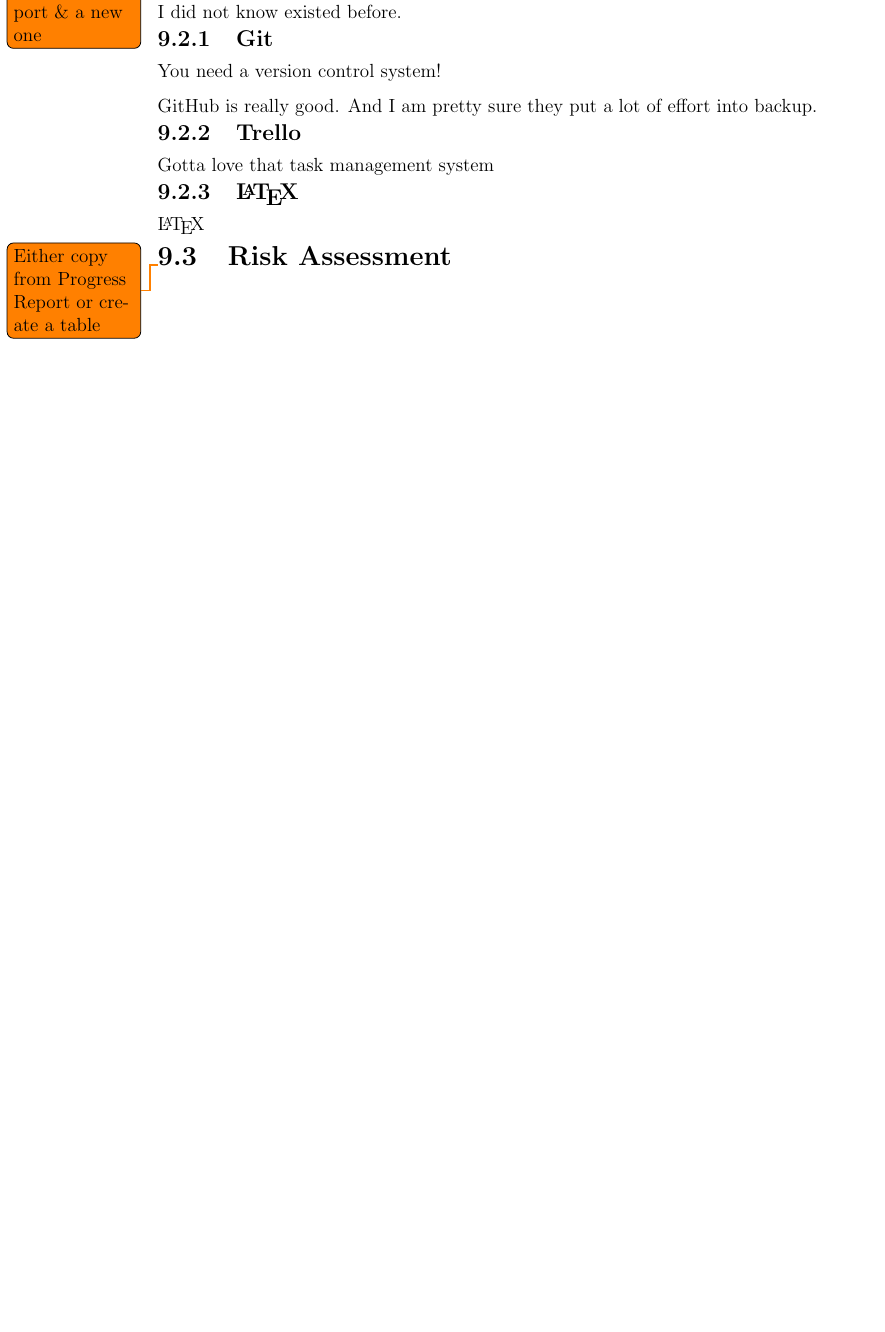
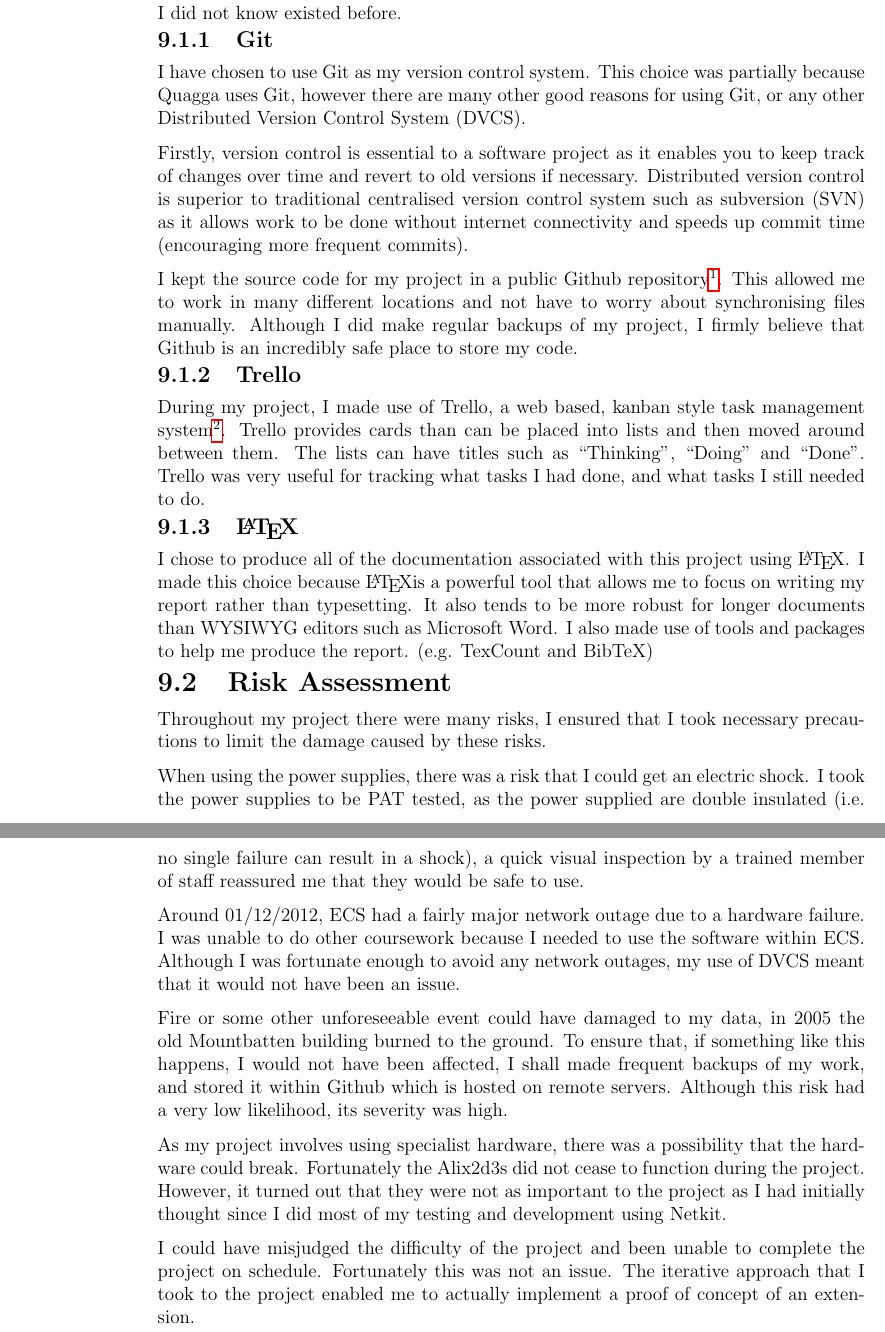
Before and after one commit to edderick/third-year-project, a LaTeX thesis (docs/FinalReport/FinalReport.tex): part of page 30 of 44 before the commit and two parts of pages 30 and 31 of 50 after it, the two joined at a grey line, cut so that both start at the same text, the shorter picture padded with empty space. Compiled offline with pdfLaTeX.

Commit message:
Added some content to project management

```diff
--- a/docs/FinalReport/FinalReport.tex
+++ b/docs/FinalReport/FinalReport.tex
@@ -1106,10 +1106,6 @@
 \chapter{Project Management}
 \todo{If I have too many words, This can be pulled into appendix?}
 
-\section{Gantt Charts}
-\todo{Gant chart from the progress report \& a new one}
-The most exciting part of this document!
-
 \section{Tools}
 A personal goal for my project was to make use of lots of new tools. During the
 project, I did end up using a wide variety of tools. A lot of the tools I had
@@ -1117,15 +1113,72 @@
 found I had to use features that I did not know existed before.
 
 \subsection{Git}
-You need a version control system!
+I have chosen to use Git as my version control system. This choice was
+partially because Quagga uses Git, however there are many other good reasons for
+using Git, or any other Distributed Version Control System (DVCS).
 
-GitHub is really good. And I am pretty sure they put a lot of effort into backup.
+\nomenclature{DVCS}{Distributed Version Control System} Firstly, version control
+is essential to a software project as it enables you to keep track of changes
+over time and revert to old versions if necessary. Distributed version control
+is superior to traditional centralised version control system such as subversion
+(SVN) as it allows work to be done without internet connectivity and speeds up
+commit time (encouraging more frequent commits).
+
+I kept the source code for my project in a public Github repository\footnote{My
+project's Github can be found here at
+\url{https://github.com/edderick/quagga\_zOSPF}}. This allowed me to work in
+many different locations and not have to worry about synchronising files
+manually. Although I did make regular backups of my project, I firmly believe
+that Github is an incredibly safe place to store my code.
 
 \subsection{Trello}
-Gotta love that task management system
+During my project, I made use of Trello, a web based, kanban style task
+management system\footnote{My Trello can be found at
+\url{https://trello.com/board/50b53fc0ec17d1c75f003c17}}.
+Trello provides cards than can be placed into lists and then moved around
+between them. The lists can have titles such as ``Thinking'', ``Doing'' and
+``Done''. Trello was very useful for tracking what tasks I had done, and what
+tasks I still needed to do.
 
 \subsection{\LaTeX}
-\LaTeX
+I chose to produce all of the documentation associated with this project using
+\LaTeX. I made this choice because \LaTeX is a powerful tool that allows me to
+focus on writing my report rather than typesetting. It also tends to be more
+robust for longer documents than WYSIWYG editors such as Microsoft Word. I also
+made use of tools and packages to help me produce the report. (e.g. TexCount
+and BibTeX)
 
 \section{Risk Assessment}
-\todo{Either copy from Progress Report or create a table}
+Throughout my project there were many risks, I ensured that I took necessary
+precautions to limit the damage caused by these risks.
+
+When using the power supplies, there was a risk that I could get an electric
+shock. I took the power supplies to be PAT tested, as the power supplied are
+double insulated (i.e.\@ no single failure can result in a shock), a quick visual
+inspection by a trained member of staff reassured me that they would be safe to
+use.
+
+Around 01/12/2012, ECS had a fairly major network outage due to a hardware
+failure. I was unable to do other coursework because I needed to use the
+software within ECS\@. Although I was fortunate enough to avoid any network
+outages, my use of DVCS meant that it would not have been an issue.
+
+Fire or some other unforeseeable event could have damaged to my data, in 2005 the old
+Mountbatten building burned to the ground. To ensure that, if something like
+this happens, I would not have been affected, I shall made frequent backups of
+my work, and stored it within Github which is hosted on remote servers.
+Although this risk had a very low likelihood, its severity was high.
+
+As my project involves using specialist hardware, there was a possibility that
+the hardware could break. Fortunately the Alix2d3s did not cease to function
+during the project. However, it turned out that they were not as important to
+the project as I had initially thought since I did most of my testing and
+development using Netkit.
+
+I could have misjudged the difficulty of the project and been unable to complete
+the project on schedule. Fortunately this was not an issue. The iterative
+approach that I took to the project enabled me to actually implement a proof of
+concept of an extension.
+
+\pagebreak
+\begin{landscape}
```
Also changed, not shown: docs/Gantt/FinalGanttPt1.png (added), docs/Gantt/FinalGanttPt2.png (added), docs/FinalReport/FinalReport.tex (35 more changed lines).
